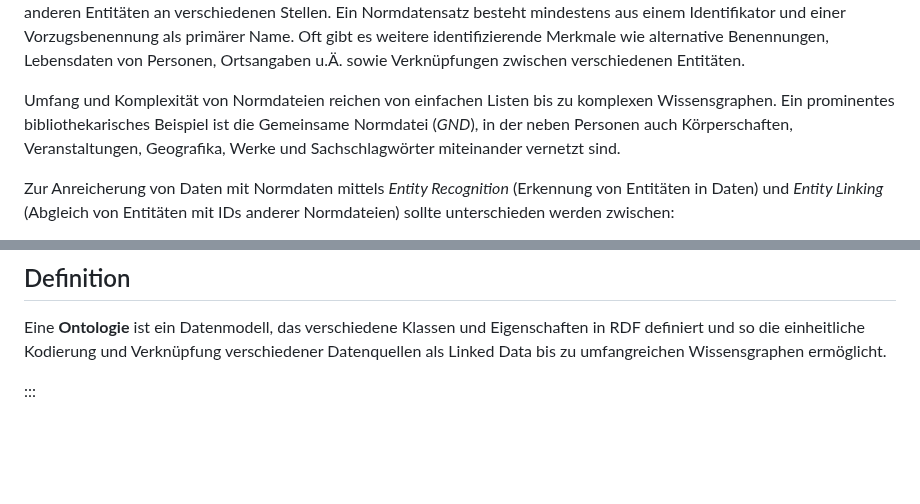
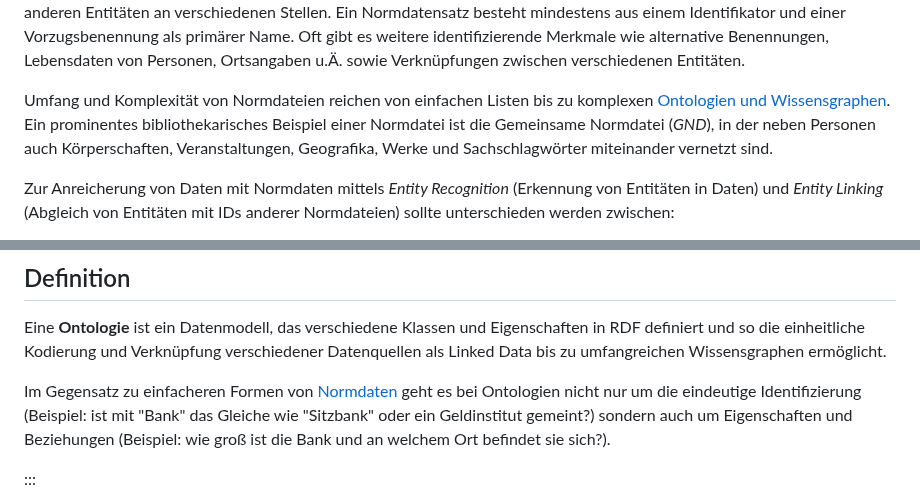
Before and after one commit to pro4bib/handbuch-it-in-bibliotheken, a Markdown page: metadaten.md, 2 parts joined by grey strips. GitHub-like rendering; blank space fills up the shorter version.

Commit message:
Ontologien vs. Normdaten

```diff
--- a/metadaten.md
+++ b/metadaten.md
@@ -240,11 +240,11 @@ weitere identifizierende Merkmale wie alternative Benennungen,
 Lebensdaten von Personen, Ortsangaben u.Ä. sowie Verknüpfungen zwischen
 verschiedenen Entitäten.
 
-Umfang und Komplexität von Normdateien reichen von einfachen Listen bis
-zu komplexen Wissensgraphen. Ein prominentes bibliothekarisches Beispiel
-ist die Gemeinsame Normdatei (*GND*), in der neben Personen auch
-Körperschaften, Veranstaltungen, Geografika, Werke und Sachschlagwörter
-miteinander vernetzt sind.
+Umfang und Komplexität von Normdateien reichen von einfachen Listen bis zu
+komplexen [Ontologien und Wissensgraphen](#datenmodelle-und-rdf-formate). Ein
+prominentes bibliothekarisches Beispiel einer Normdatei ist die Gemeinsame
+Normdatei (*GND*), in der neben Personen auch Körperschaften, Veranstaltungen,
+Geografika, Werke und Sachschlagwörter miteinander vernetzt sind.
 
 Zur Anreicherung von Daten mit Normdaten mittels *Entity Recognition*
 (Erkennung von Entitäten in Daten) und *Entity Linking* (Abgleich von
@@ -339,6 +339,12 @@ werden.
 Eine **Ontologie** ist ein Datenmodell, das verschiedene Klassen und Eigenschaften
 in RDF definiert und so die einheitliche Kodierung und Verknüpfung verschiedener
 Datenquellen als Linked Data bis zu umfangreichen Wissensgraphen ermöglicht.
+
+Im Gegensatz zu einfacheren Formen von [Normdaten](#normdaten) geht es bei
+Ontologien nicht nur um die eindeutige Identifizierung (Beispiel: ist mit
+"Bank" das Gleiche wie "Sitzbank" oder ein Geldinstitut gemeint?) sondern auch
+um Eigenschaften und Beziehungen (Beispiel: wie groß ist die Bank und an
+welchem Ort befindet sie sich?).
 
 :::
 
```
